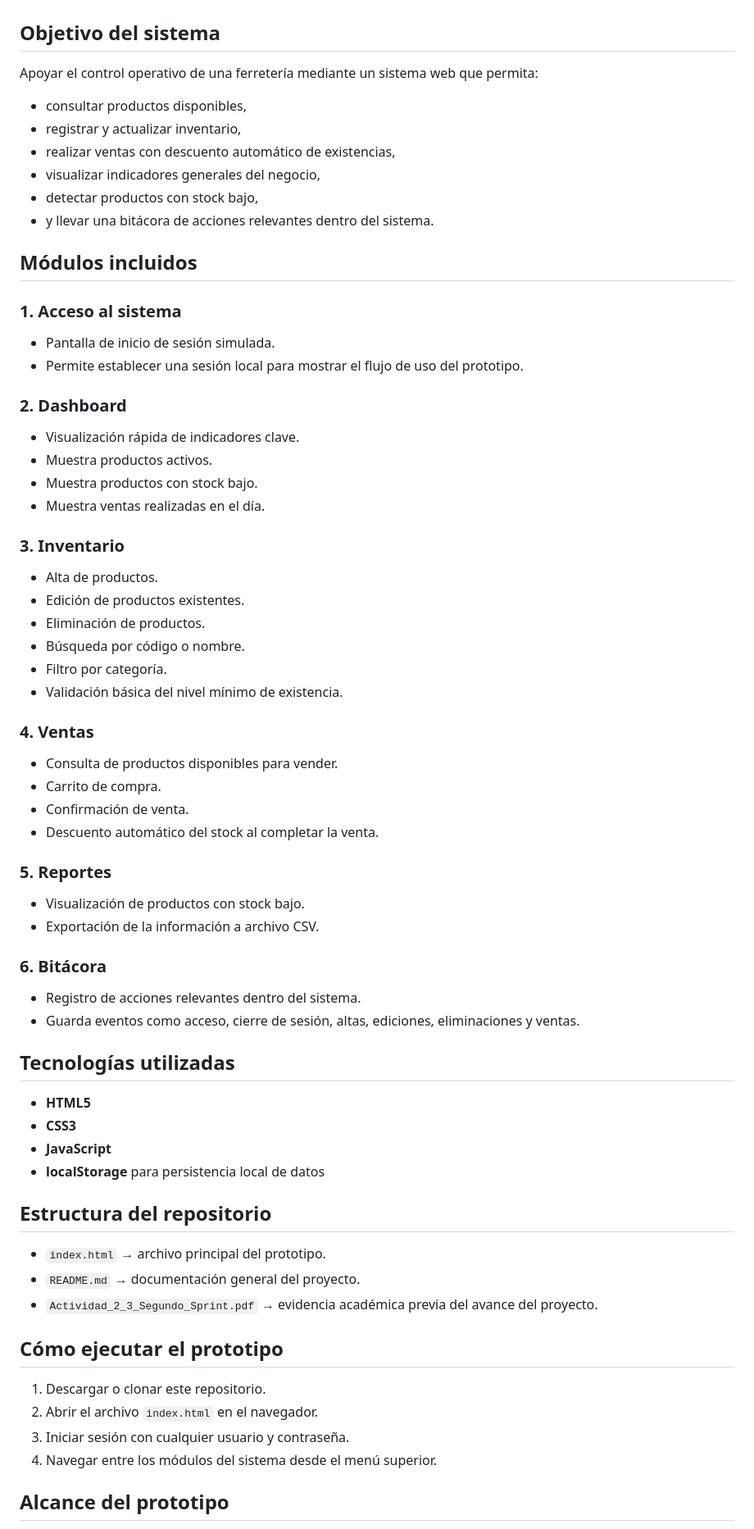
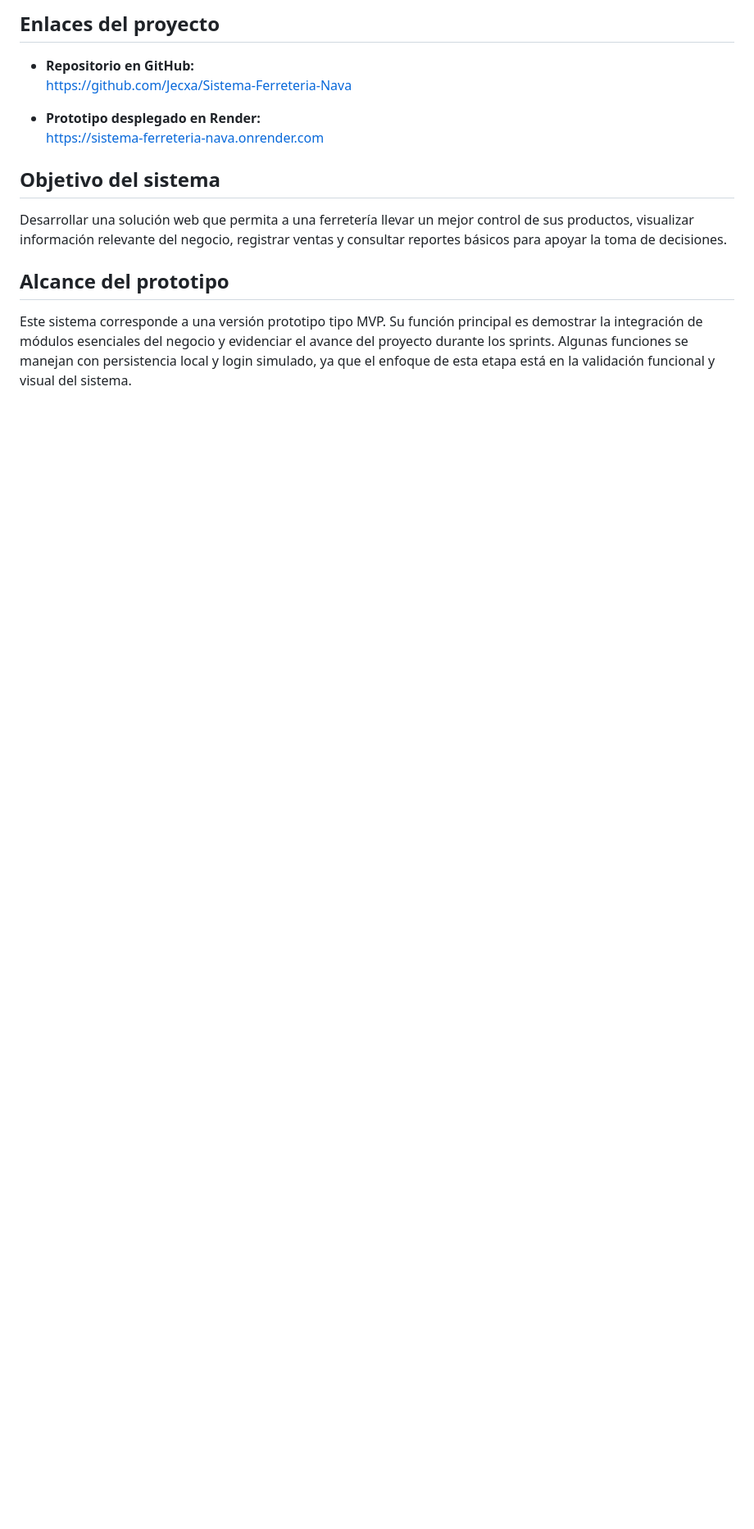
Before and after one commit to Jecxa/Sistema-Ferreteria-Nava, a Markdown page: README.md, the part around one of its changes. Shown at 82% size. Rendered like a GitHub page; blank space fills up the shorter version.

```diff
--- a/README.md
+++ b/README.md
@@ -17,68 +55,13 @@ En esta versión, el proyecto ya no se limita solo al inventario base, sino que
+## Enlaces del proyecto
+- **Repositorio en GitHub:**
+  https://github.com/Jecxa/Sistema-Ferreteria-Nava
+
+- **Prototipo desplegado en Render:**
+  https://sistema-ferreteria-nava.onrender.com
 
 ## Objetivo del sistema
-
-Apoyar el control operativo de una ferretería mediante un sistema web que permita:
-
-- consultar productos disponibles,
-- registrar y actualizar inventario,
-- realizar ventas con descuento automático de existencias,
-- visualizar indicadores generales del negocio,
-- detectar productos con stock bajo,
-- y llevar una bitácora de acciones relevantes dentro del sistema.
-
-## Módulos incluidos
-
-### 1. Acceso al sistema
-- Pantalla de inicio de sesión simulada.
-- Permite establecer una sesión local para mostrar el flujo de uso del prototipo.
-
-### 2. Dashboard
-- Visualización rápida de indicadores clave.
-- Muestra productos activos.
-- Muestra productos con stock bajo.
-- Muestra ventas realizadas en el día.
-
-### 3. Inventario
-- Alta de productos.
-- Edición de productos existentes.
-- Eliminación de productos.
-- Búsqueda por código o nombre.
-- Filtro por categoría.
-- Validación básica del nivel mínimo de existencia.
-
-### 4. Ventas
-- Consulta de productos disponibles para vender.
-- Carrito de compra.
-- Confirmación de venta.
-- Descuento automático del stock al completar la venta.
-
-### 5. Reportes
-- Visualización de productos con stock bajo.
-- Exportación de la información a archivo CSV.
-
-### 6. Bitácora
-- Registro de acciones relevantes dentro del sistema.
-- Guarda eventos como acceso, cierre de sesión, altas, ediciones, eliminaciones y ventas.
-
-## Tecnologías utilizadas
-
-- **HTML5**
-- **CSS3**
-- **JavaScript**
-- **localStorage** para persistencia local de datos
-
-## Estructura del repositorio
-
-- `index.html` → archivo principal del prototipo.
-- `README.md` → documentación general del proyecto.
-- `Actividad_2_3_Segundo_Sprint.pdf` → evidencia académica previa del avance del proyecto.
-
-## Cómo ejecutar el prototipo
-
-1. Descargar o clonar este repositorio.
-2. Abrir el archivo `index.html` en el navegador.
-3. Iniciar sesión con cualquier usuario y contraseña.
-4. Navegar entre los módulos del sistema desde el menú superior.
+Desarrollar una solución web que permita a una ferretería llevar un mejor control de sus productos, visualizar información relevante del negocio, registrar ventas y consultar reportes básicos para apoyar la toma de decisiones.
 
 ## Alcance del prototipo
+Este sistema corresponde a una versión prototipo tipo MVP. Su función principal es demostrar la integración de módulos esenciales del negocio y evidenciar el avance del proyecto durante los sprints. Algunas funciones se manejan con persistencia local y login simulado, ya que el enfoque de esta etapa está en la validación funcional y visual del sistema.
 
```
Also changed, not shown: other parts of README.md (+69 -41 lines).
